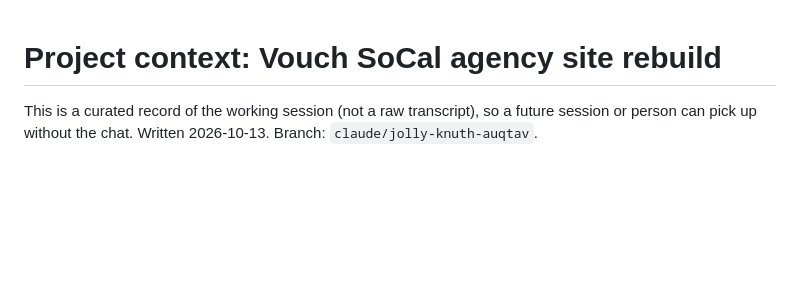
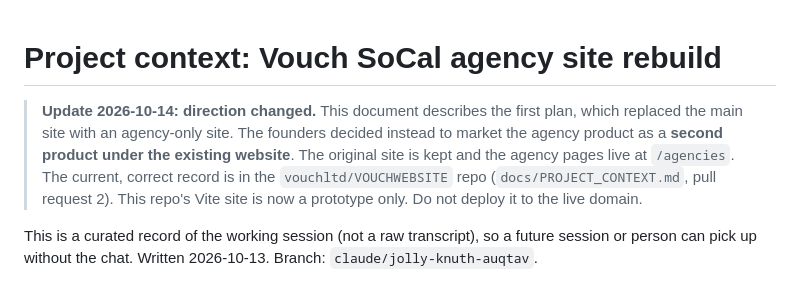
Before and after one commit to RochaSpoon/vouch, a Markdown page: docs/PROJECT_CONTEXT.md, the part around the change. Drawn GitHub-style; blank space fills up the shorter version.

Commit message:
Note that the plan changed: agency product goes under the existing site
Co-Authored-By: Claude Sonnet 5.5 <noreply@anthropic.com>
Claude-Session: https://claude.ai/code/session_01QC8e3U3eAzboA3fJWHZh5B

```diff
--- a/docs/PROJECT_CONTEXT.md
+++ b/docs/PROJECT_CONTEXT.md
@@ -1,4 +1,10 @@
 # Project context: Vouch SoCal agency site rebuild
+
+> **Update 2026-10-14: direction changed.** This document describes the first plan, which replaced the main site with an agency-only site.
+> The founders decided instead to market the agency product as a **second product under the existing website**. The original site is kept
+> and the agency pages live at `/agencies`. The current, correct record is in the `vouchltd/VOUCHWEBSITE` repo
+> (`docs/PROJECT_CONTEXT.md`, pull request 2). This repo's Vite site is now a prototype only. Do not deploy it to the live domain.
+
 
 This is a curated record of the working session (not a raw transcript), so a future session or person can pick up without the chat.
 Written 2026-10-13. Branch: `claude/jolly-knuth-auqtav`.
```
